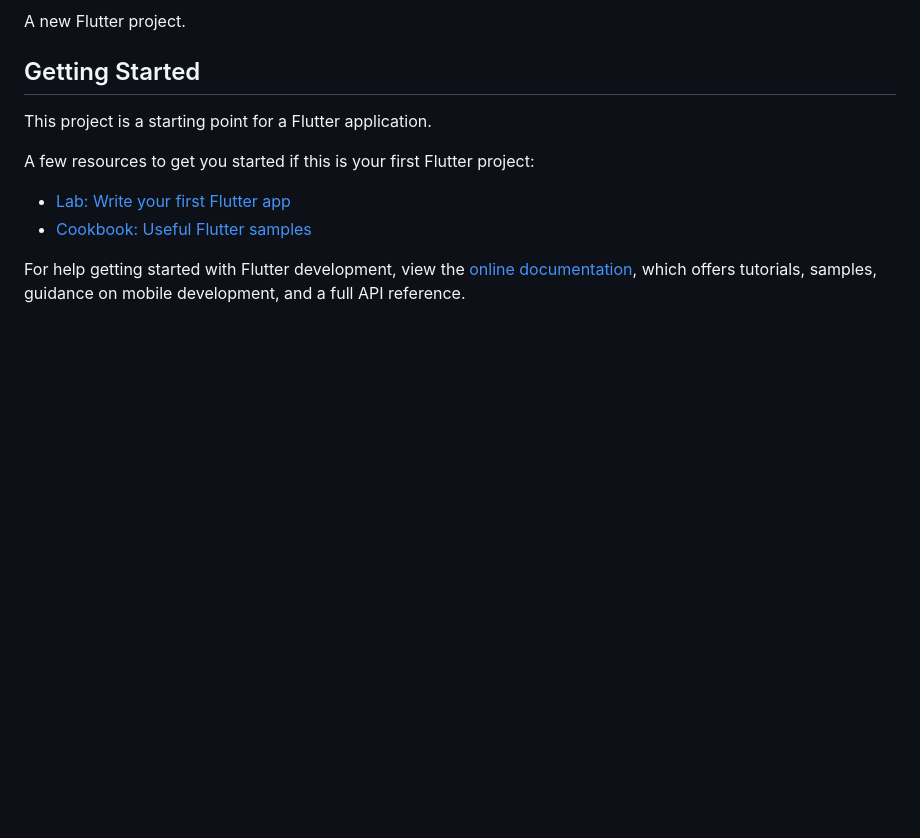
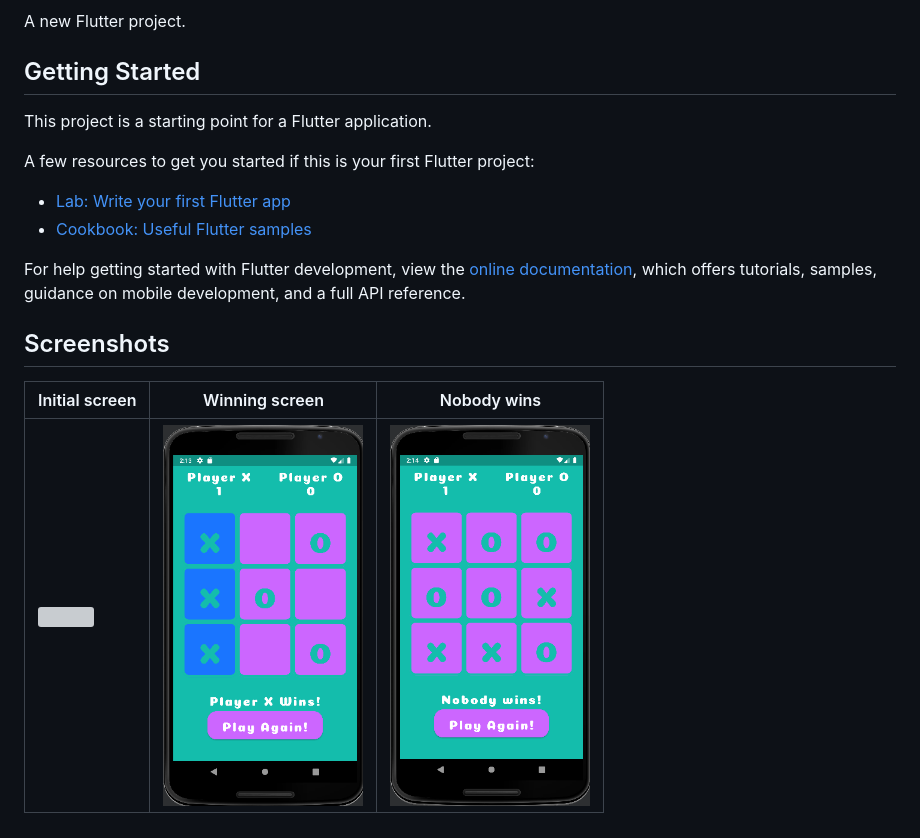
Before and after one commit to YaraHorany/tictactoe_getx, a Markdown page: README.md, the part around the change. GitHub-like rendering; pictures changed too: screen-shots/nobody_wins.png (added), screen-shots/winning_screen.png (added); blank space fills up the shorter version; grey boxes are pictures that could not be loaded.

Commit message:
Adding screenshots

```diff
--- a/README.md
+++ b/README.md
@@ -14,3 +14,9 @@ A few resources to get you started if this is your first Flutter project:
 For help getting started with Flutter development, view the
 [online documentation](https://docs.flutter.dev/), which offers tutorials,
 samples, guidance on mobile development, and a full API reference.
+
+## Screenshots
+
+| Initial screen                                                     | Winning screen                                                       | Nobody wins                                                       |
+|--------------------------------------------------------------------|----------------------------------------------------------------------|-------------------------------------------------------------------|
+| <img src="screen-shots/initial_mode.png" width="200" height="400"> | <img src="screen-shots/winning_screen.png" width="200" height="400"> | <img src="screen-shots/nobody_wins.png" width="200" height="400"> |
```
Also changed, not shown: screen-shots/initial_screen.png (added).
